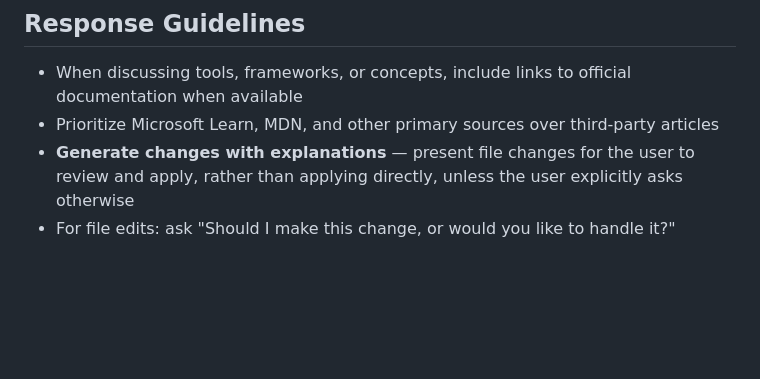
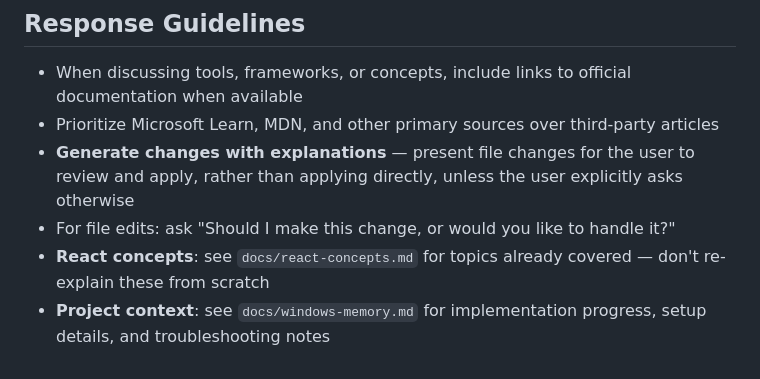
Before and after one commit to tlhuynh/ApplicationTracker, a Markdown page: CLAUDE.md, the part around the change. Rendered like a GitHub page; blank space fills up the shorter version.

Commit message:
Setup docs for CLAUDE consistency

```diff
--- a/CLAUDE.md
+++ b/CLAUDE.md
@@ -258,3 +258,5 @@ npm run test:watch
 - Prioritize Microsoft Learn, MDN, and other primary sources over third-party articles
 - **Generate changes with explanations** — present file changes for the user to review and apply, rather than applying directly, unless the user explicitly asks otherwise
 - For file edits: ask "Should I make this change, or would you like to handle it?"
+- **React concepts**: see `docs/react-concepts.md` for topics already covered — don't re-explain these from scratch
+- **Project context**: see `docs/windows-memory.md` for implementation progress, setup details, and troubleshooting notes
```
Also changed, not shown: docs/react-concepts.md (added, +62 -0 lines), docs/windows-memory.md (added, +98 -0 lines).
